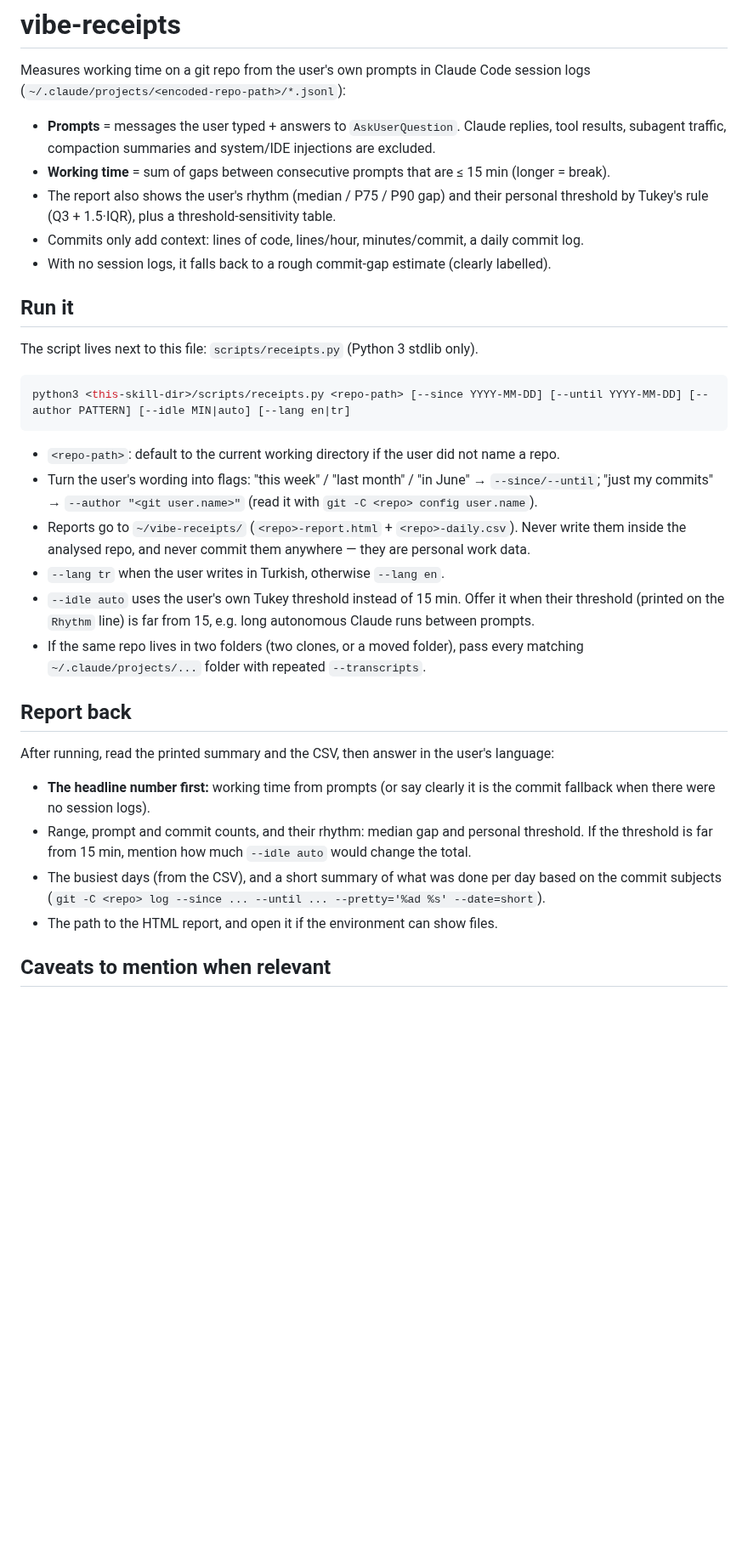
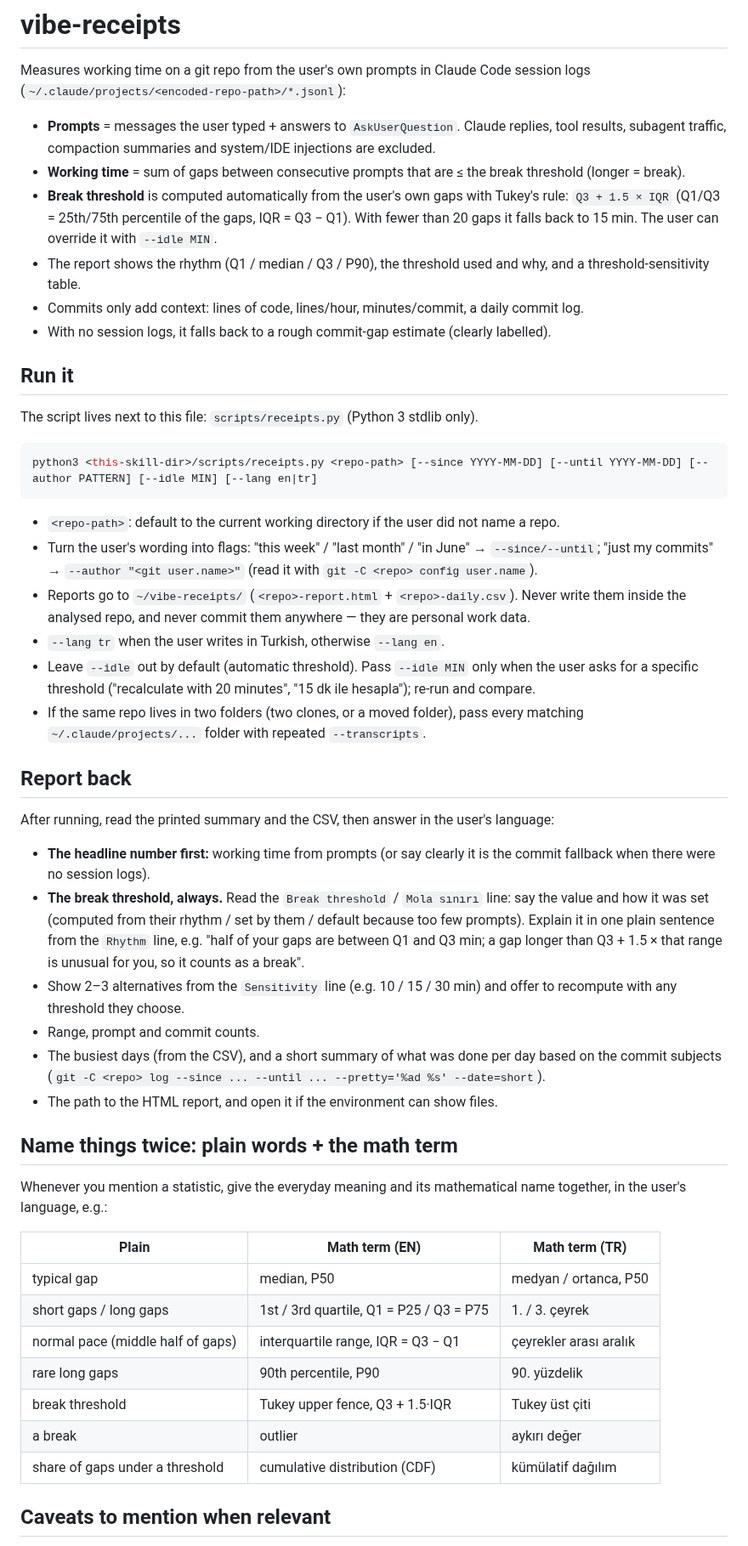
Before and after one commit to sahmett/vibe-receipts, a Markdown page: skills/vibe-receipts/SKILL.md, the part around the change. Shown at 85% size. GitHub-like rendering; blank space fills up the shorter version.

````diff
--- a/skills/vibe-receipts/SKILL.md
+++ b/skills/vibe-receipts/SKILL.md
@@ -10,9 +10,13 @@ Measures working time on a git repo from the user's own prompts in Claude Code s
 
 - **Prompts** = messages the user typed + answers to `AskUserQuestion`. Claude replies, tool results,
   subagent traffic, compaction summaries and system/IDE injections are excluded.
-- **Working time** = sum of gaps between consecutive prompts that are ≤ 15 min (longer = break).
-- The report also shows the user's rhythm (median / P75 / P90 gap) and their personal threshold
-  by Tukey's rule (Q3 + 1.5·IQR), plus a threshold-sensitivity table.
+- **Working time** = sum of gaps between consecutive prompts that are ≤ the break threshold
+  (longer = break).
+- **Break threshold** is computed automatically from the user's own gaps with Tukey's rule:
+  `Q3 + 1.5 × IQR` (Q1/Q3 = 25th/75th percentile of the gaps, IQR = Q3 − Q1). With fewer than
+  20 gaps it falls back to 15 min. The user can override it with `--idle MIN`.
+- The report shows the rhythm (Q1 / median / Q3 / P90), the threshold used and why, and a
+  threshold-sensitivity table.
 - Commits only add context: lines of code, lines/hour, minutes/commit, a daily commit log.
 - With no session logs, it falls back to a rough commit-gap estimate (clearly labelled).
 
@@ -21,7 +25,7 @@ Measures working time on a git repo from the user's own prompts in Claude Code s
 The script lives next to this file: `scripts/receipts.py` (Python 3 stdlib only).
 
 ```bash
-python3 <this-skill-dir>/scripts/receipts.py <repo-path> [--since YYYY-MM-DD] [--until YYYY-MM-DD] [--author PATTERN] [--idle MIN|auto] [--lang en|tr]
+python3 <this-skill-dir>/scripts/receipts.py <repo-path> [--since YYYY-MM-DD] [--until YYYY-MM-DD] [--author PATTERN] [--idle MIN] [--lang en|tr]
 ```
 
 - `<repo-path>`: default to the current working directory if the user did not name a repo.
@@ -30,8 +34,8 @@ python3 <this-skill-dir>/scripts/receipts.py <repo-path> [--since YYYY-MM-DD] [-
 - Reports go to `~/vibe-receipts/` (`<repo>-report.html` + `<repo>-daily.csv`). Never write them
   inside the analysed repo, and never commit them anywhere — they are personal work data.
 - `--lang tr` when the user writes in Turkish, otherwise `--lang en`.
-- `--idle auto` uses the user's own Tukey threshold instead of 15 min. Offer it when their threshold
-  (printed on the `Rhythm` line) is far from 15, e.g. long autonomous Claude runs between prompts.
+- Leave `--idle` out by default (automatic threshold). Pass `--idle MIN` only when the user asks for
+  a specific threshold ("recalculate with 20 minutes", "15 dk ile hesapla"); re-run and compare.
 - If the same repo lives in two folders (two clones, or a moved folder), pass every matching
   `~/.claude/projects/...` folder with repeated `--transcripts`.
 
@@ -41,11 +45,31 @@ After running, read the printed summary and the CSV, then answer in the user's l
 
 - **The headline number first:** working time from prompts (or say clearly it is the commit
   fallback when there were no session logs).
-- Range, prompt and commit counts, and their rhythm: median gap and personal threshold. If the
-  threshold is far from 15 min, mention how much `--idle auto` would change the total.
+- **The break threshold, always.** Read the `Break threshold` / `Mola sınırı` line: say the value and
+  how it was set (computed from their rhythm / set by them / default because too few prompts).
+  Explain it in one plain sentence from the `Rhythm` line, e.g. "half of your gaps are between
+  Q1 and Q3 min; a gap longer than Q3 + 1.5 × that range is unusual for you, so it counts as a break".
+- Show 2–3 alternatives from the `Sensitivity` line (e.g. 10 / 15 / 30 min) and offer to recompute
+  with any threshold they choose.
+- Range, prompt and commit counts.
 - The busiest days (from the CSV), and a short summary of what was done per day based on the
   commit subjects (`git -C <repo> log --since ... --until ... --pretty='%ad %s' --date=short`).
 - The path to the HTML report, and open it if the environment can show files.
+
+## Name things twice: plain words + the math term
+
+Whenever you mention a statistic, give the everyday meaning and its mathematical name together, in
+the user's language, e.g.:
+
+| Plain | Math term (EN) | Math term (TR) |
+|---|---|---|
+| typical gap | median, P50 | medyan / ortanca, P50 |
+| short gaps / long gaps | 1st / 3rd quartile, Q1 = P25 / Q3 = P75 | 1. / 3. çeyrek |
+| normal pace (middle half of gaps) | interquartile range, IQR = Q3 − Q1 | çeyrekler arası aralık |
+| rare long gaps | 90th percentile, P90 | 90. yüzdelik |
+| break threshold | Tukey upper fence, Q3 + 1.5·IQR | Tukey üst çiti |
+| a break | outlier | aykırı değer |
+| share of gaps under a threshold | cumulative distribution (CDF) | kümülatif dağılım |
 
 ## Caveats to mention when relevant
 
````
Also changed, not shown: README.md (+23 -11 lines), docs/demo-full.jpg, docs/demo.jpg, 1 other file.
